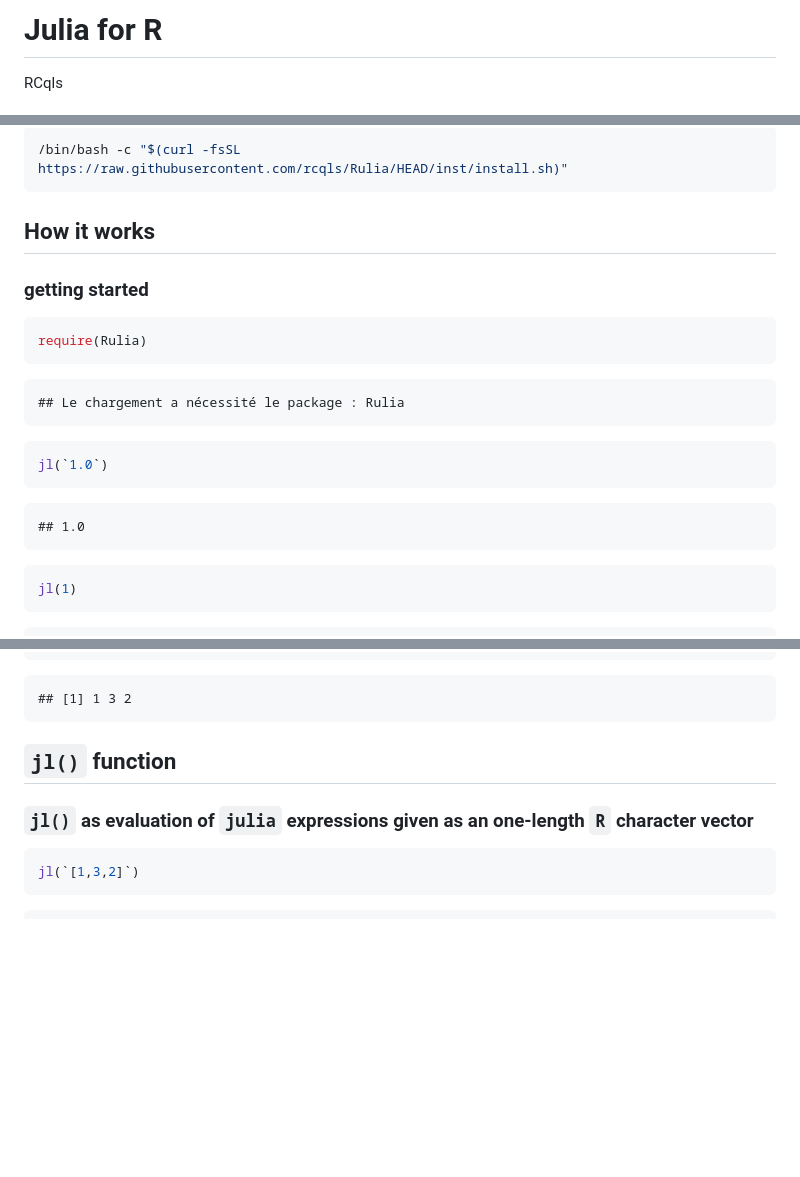
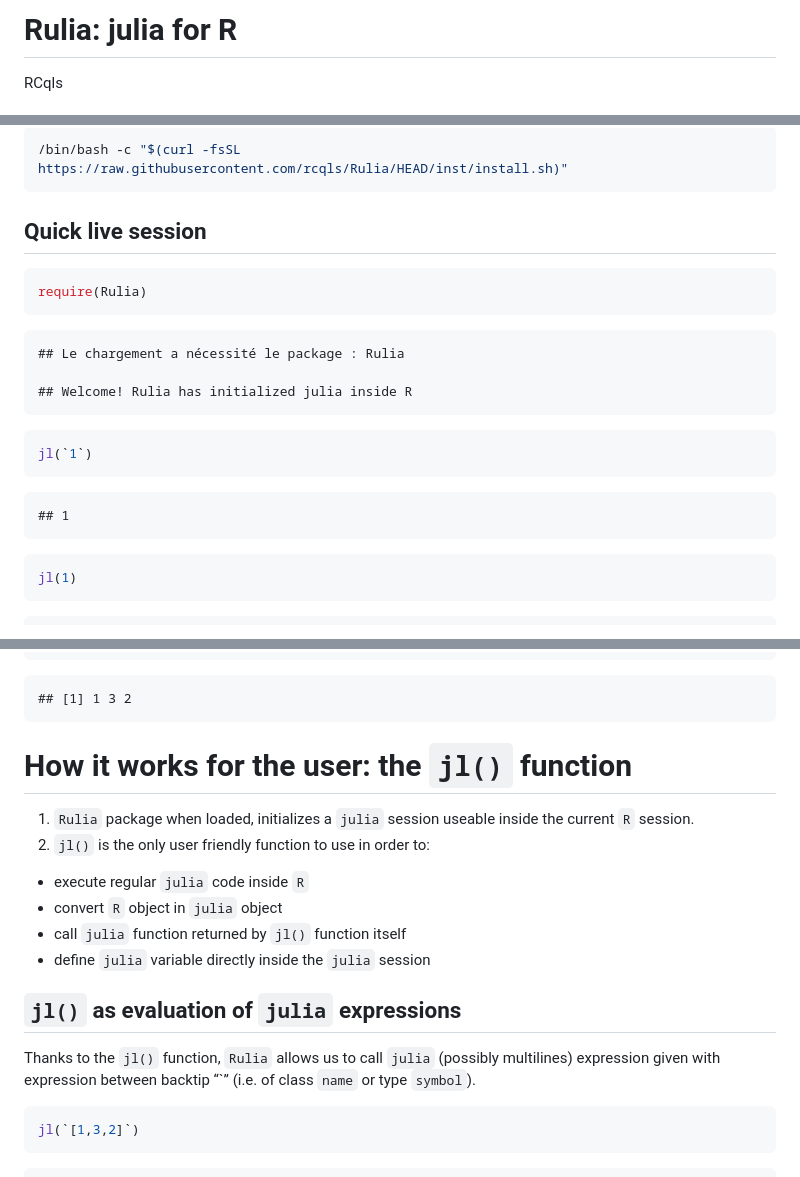
Before and after one commit to rcqls/Rulia, a Markdown page: README.md, 3 parts joined by grey strips. GitHub-like rendering; blank space fills up the shorter version.

````diff
--- a/README.md
+++ b/README.md
@@ -1,4 +1,4 @@
-Julia for R
+Rulia: julia for R
 ================
 RCqls
 
@@ -32,9 +35,7 @@ In a terminal (tested on macOS M1 with julia-1.9.2:) with `julia` and
 /bin/bash -c "$(curl -fsSL https://raw.githubusercontent.com/rcqls/Rulia/HEAD/inst/install.sh)"
 ```
 
-## How it works
-
-### getting started
+## Quick live session
 
 ``` r
 require(Rulia)
@@ -42,11 +43,13 @@ require(Rulia)
 
     ## Le chargement a nécessité le package : Rulia
 
+    ## Welcome! Rulia has initialized julia inside R
+
 ``` r
-jl(`1.0`)
+jl(`1`)
 ```
 
-    ## 1.0
+    ## 1
 
 ``` r
 jl(1)
@@ -70,9 +73,22 @@ R(v_jl)
 
     ## [1] 1 3 2
 
-## `jl()` function
+# How it works for the user: the `jl()` function
 
-### `jl()` as evaluation of `julia` expressions given as an one-length `R` character vector
+1.  `Rulia` package when loaded, initializes a `julia` session useable
+    inside the current `R` session.
+2.  `jl()` is the only user friendly function to use in order to:
+
+- execute regular `julia` code inside `R`
+- convert `R` object in `julia` object
+- call `julia` function returned by `jl()` function itself
+- define `julia` variable directly inside the `julia` session
+
+## `jl()` as evaluation of `julia` expressions
+
+Thanks to the `jl()` function, `Rulia` allows us to call `julia`
+(possibly multilines) expression given with expression between backtip
+“\`” (i.e. of class `name` or type `symbol`).
 
 ``` r
 jl(`[1,3,2]`)
````
Also changed, not shown: other parts of README.md (+81 -70 lines).
